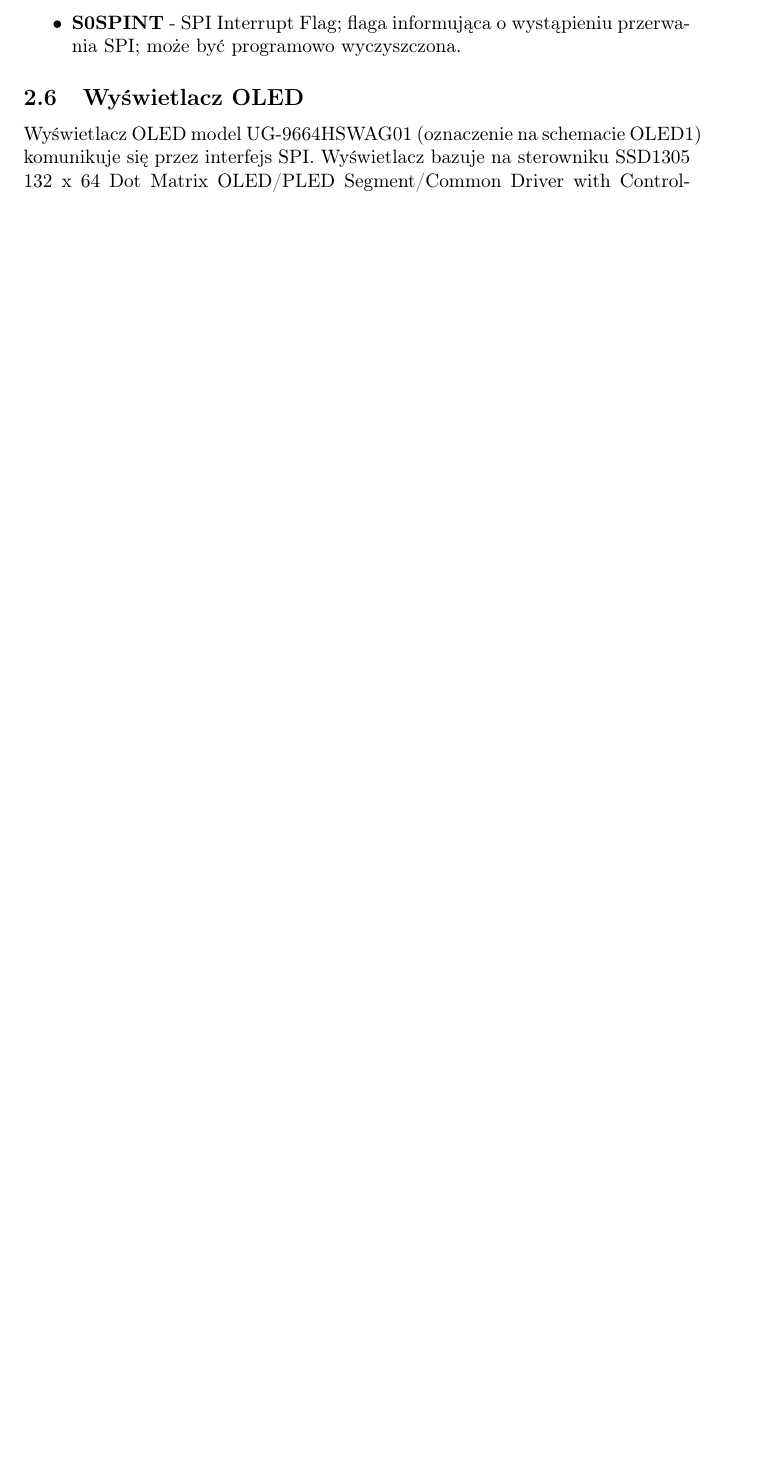
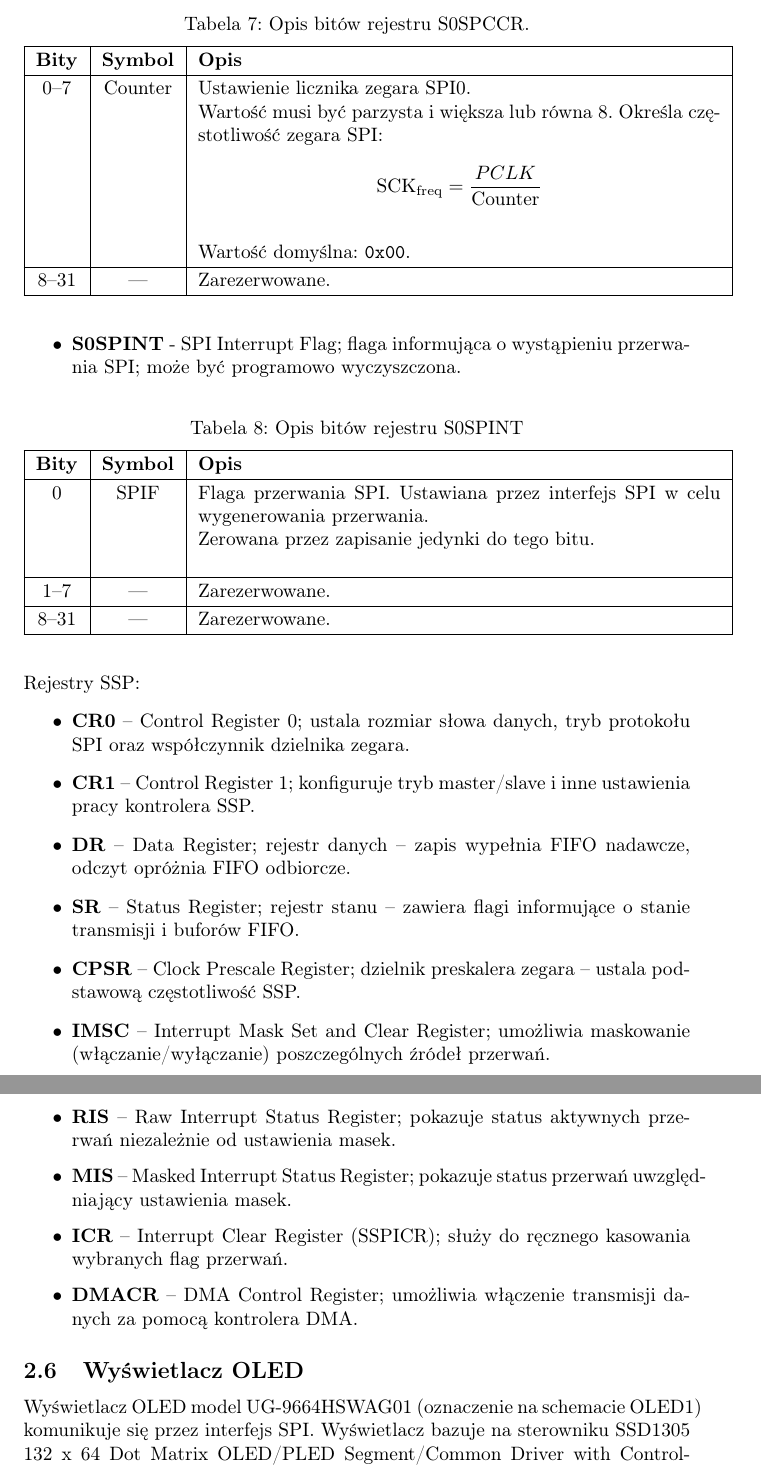
Before and after one commit to blanqtoja/sys_wbudowane, a LaTeX document (doc/dokumentacja/dokumentacja.tex, which reads doc/dokumentacja/spi.tex): part of page 12 of 20 before the commit and two parts of pages 13 and 14 of 22 after it, the two joined at a grey line, cut at the place of the change, the shorter picture padded with empty space. Compiled offline with pdfLaTeX.

Commit message:
Rejestry SPI

```diff
--- a/doc/dokumentacja/spi.tex
+++ b/doc/dokumentacja/spi.tex
@@ -56,2 +105,52 @@ Rejestry:
+\begin{table}[H]
+\centering
+\caption{Opis bitów rejestru S0SPCCR.}
+\vspace{0.5em}
+\renewcommand{\arraystretch}{1.2}
+\begin{tabular}{|c|c|p{9.5cm}|}
+\hline
+\textbf{Bity} & \textbf{Symbol} & \textbf{Opis} \\
+\hline
+0–7     & Counter    & Ustawienie licznika zegara SPI0. \newline Wartość musi być parzysta i większa lub równa 8. Określa częstotliwość zegara SPI:
+\[ \text{SCK}_{\text{freq}} = \frac{PCLK}{\text{Counter}} \]
+\newline Wartość domyślna: \texttt{0x00}. \\
+\hline
+8–31    & —          & Zarezerwowane.\\
+\hline
+\end{tabular}
+\end{table}
+
+
     \item \textbf{S0SPINT} - SPI Interrupt Flag; flaga informująca o wystąpieniu przerwania SPI; może być programowo wyczyszczona.
+
+    \begin{table}[H]
+\centering
+\caption{Opis bitów rejestru S0SPINT}
+\vspace{0.5em}
+\renewcommand{\arraystretch}{1.2}
+\begin{tabular}{|c|c|p{9.5cm}|}
+\hline
+\textbf{Bity} & \textbf{Symbol} & \textbf{Opis} \\
+\hline
+0     & SPIF       & Flaga przerwania SPI. Ustawiana przez interfejs SPI w celu wygenerowania przerwania. \newline Zerowana przez zapisanie jedynki do tego bitu. \newline \\
+\hline
+1–7   & —          & Zarezerwowane.\\
+\hline
+8–31  & —          & Zarezerwowane. \\
+\hline
+\end{tabular}
+\end{table}
 \end{itemize}
+Rejestry SSP:
+\begin{itemize}
+  \item \textbf{CR0} – Control Register 0; ustala rozmiar słowa danych, tryb protokołu SPI oraz współczynnik dzielnika zegara.
+  \item \textbf{CR1} – Control Register 1; konfiguruje tryb master/slave i inne ustawienia pracy kontrolera SSP.
+  \item \textbf{DR} – Data Register; rejestr danych – zapis wypełnia FIFO nadawcze, odczyt opróżnia FIFO odbiorcze.
+  \item \textbf{SR} – Status Register; rejestr stanu – zawiera flagi informujące o stanie transmisji i buforów FIFO.
+  \item \textbf{CPSR} – Clock Prescale Register; dzielnik preskalera zegara – ustala podstawową częstotliwość SSP.
+  \item \textbf{IMSC} – Interrupt Mask Set and Clear Register; umożliwia maskowanie (włączanie/wyłączanie) poszczególnych źródeł przerwań.
+  \item \textbf{RIS} – Raw Interrupt Status Register; pokazuje status aktywnych przerwań niezależnie od ustawienia masek.
+  \item \textbf{MIS} – Masked Interrupt Status Register; pokazuje status przerwań uwzględniający ustawienia masek.
+  \item \textbf{ICR} – Interrupt Clear Register (SSPICR); służy do ręcznego kasowania wybranych flag przerwań.
+  \item \textbf{DMACR} – DMA Control Register; umożliwia włączenie transmisji danych za pomocą kontrolera DMA.
+\end{itemize}
```
Also changed, not shown: doc/dokumentacja/dokumentacja.tex (+1 -10 lines), doc/dokumentacja/termometr.tex (added, +12 -0 lines), doc/dokumentacja/spi.tex (53 more changed lines).
